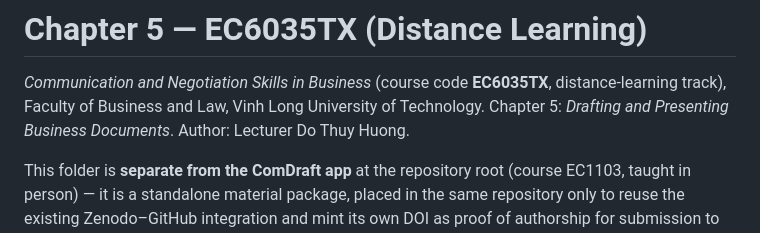
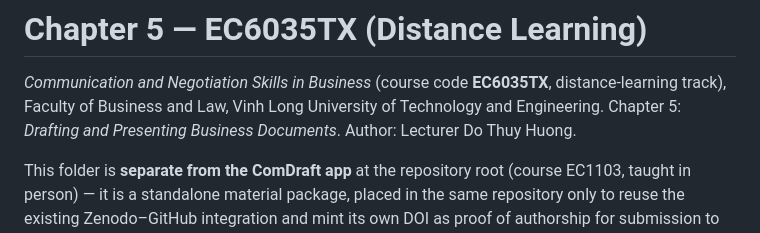
Before and after one commit to thuyhuongctu/ComDraft, a Markdown page: ec6035tx-chuong-5/README.md, the part around the change. Drawn GitHub-style.

Commit message:
Sửa tên tiếng Anh của trường: thêm "and Engineering"
Quyết định 2636/QĐ-BGDĐT (07/9/2026) ghi tên giao dịch quốc tế chính thức là
"Vinh Long University of Technology and Engineering" (VLUTE không đổi) —
README trước đó ghi thiếu "and Engineering".

Co-Authored-By: Claude Sonnet 5 <noreply@anthropic.com>
Claude-Session: https://claude.ai/code/session_012LozHa4wqTebbhLUnx9vfN

```diff
--- a/ec6035tx-chuong-5/README.md
+++ b/ec6035tx-chuong-5/README.md
@@ -2,7 +2,7 @@
 
 *Communication and Negotiation Skills in Business* (course code **EC6035TX**,
 distance-learning track), Faculty of Business and Law, Vinh Long University
-of Technology. Chapter 5: *Drafting and Presenting Business
+of Technology and Engineering. Chapter 5: *Drafting and Presenting Business
 Documents*. Author: Lecturer Do Thuy Huong.
 
 This folder is **separate from the ComDraft app** at the repository root
```
